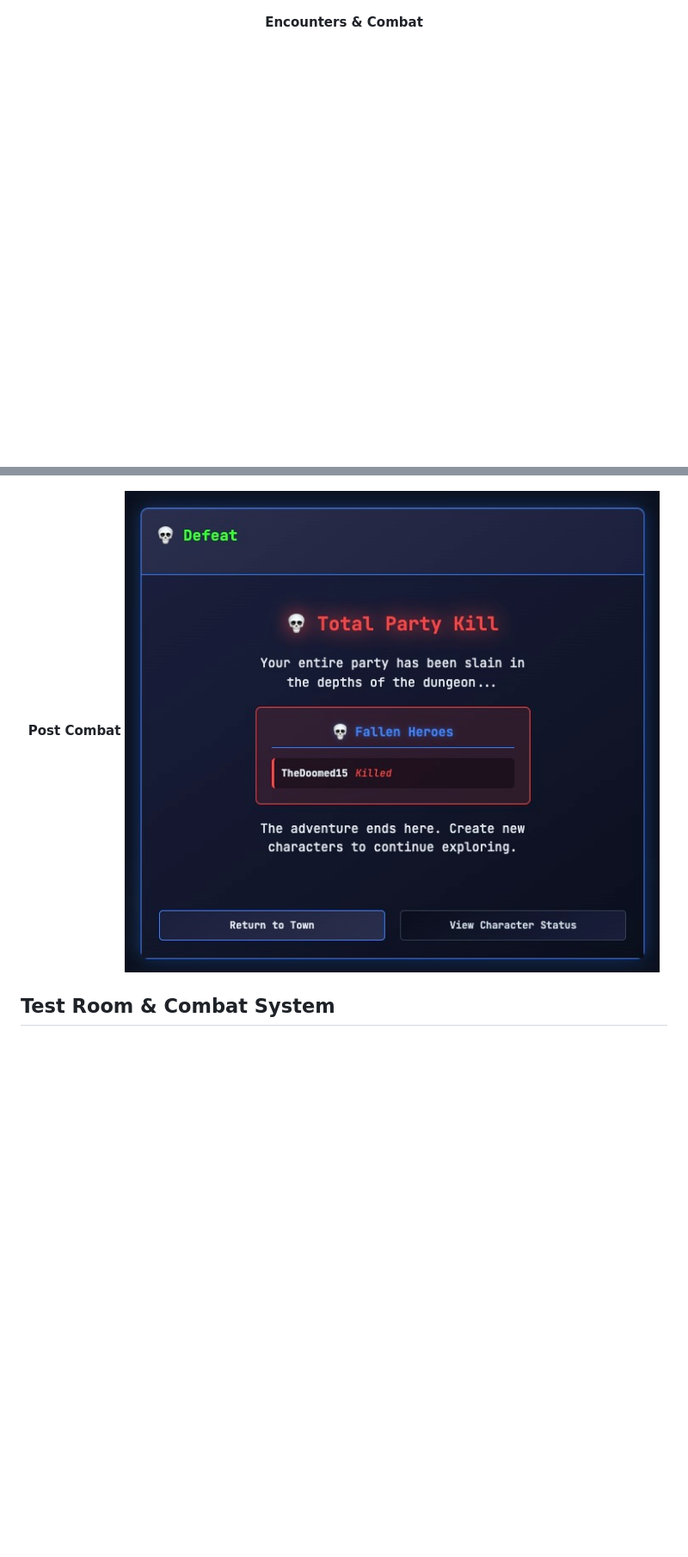
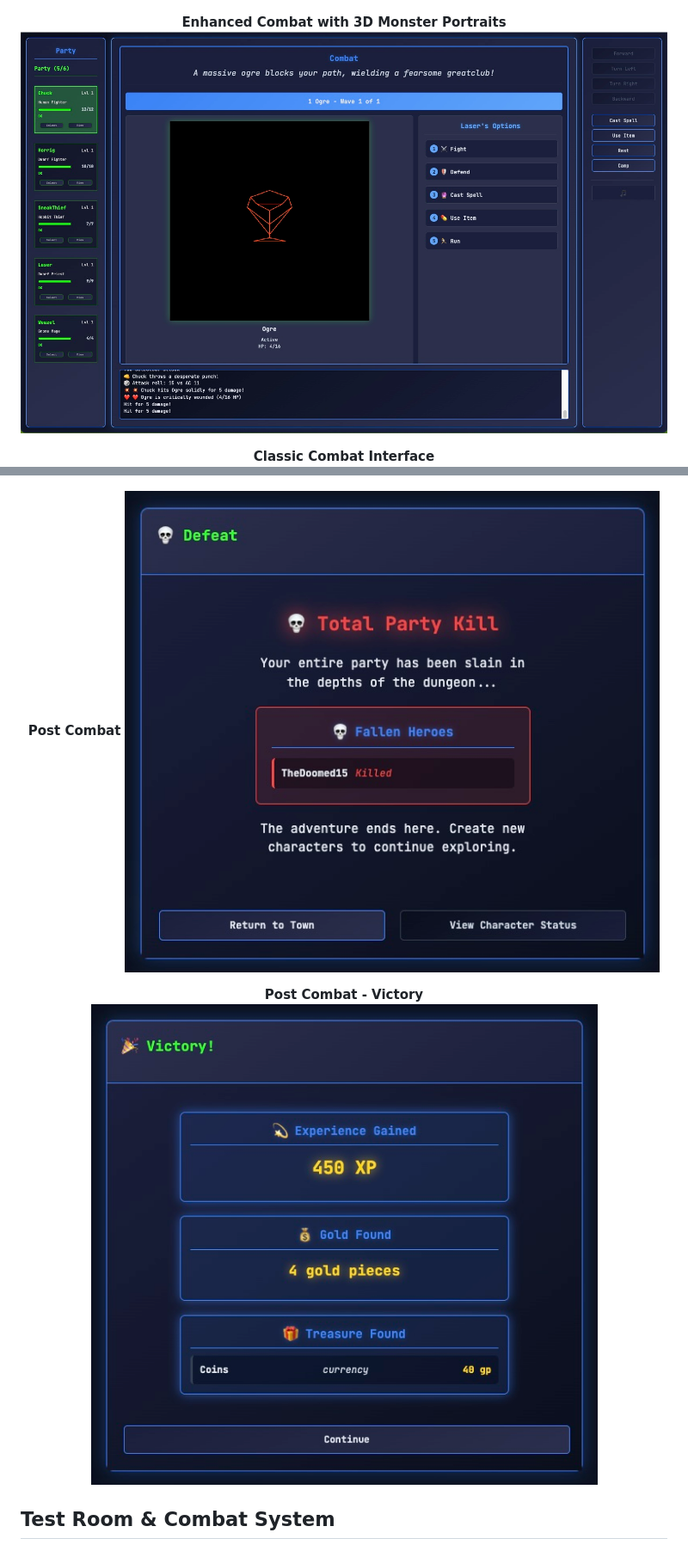
Before and after one commit to RogueCtrl/Descent-Cyber-Wizardry, a Markdown page: README.md, 2 parts joined by grey strips. Shown: that part at 86% size. GitHub-like rendering; pictures changed too: assets/readme/combat-victory.jpg (added), assets/readme/monster-vector-portraits.jpg (added); blank space fills up the shorter version.

Commit message:
docs: updated readme, and bump monster migration for our first portrait

```diff
--- a/README.md
+++ b/README.md
@@ -56,11 +58,17 @@ A modern browser-based homage to the classic dungeon crawler Wizardry, reimagine
 **Dungeon Interface**
 ![Dungeon Interface](assets/readme/dungeon-preview.jpg)
 
-**Encounters & Combat**
+**Enhanced Combat with 3D Monster Portraits**
+![Monster Vector Portraits](assets/readme/monster-vector-portraits.jpg)
+
+**Classic Combat Interface**
 ![Combat](assets/readme/combat.jpg)
 
 **Post Combat**
-![Party Wipe](assets/readme/combat-partywipe.jpg)
+![Combat Aftermath](assets/readme/combat-partywipe.jpg)
+
+**Post Combat - Victory**
+![Victory](assets/readme/combat-victory.jpg)
 
 </div>
 
```
Also changed, not shown: other parts of README.md (+19 -12 lines), 1 other file.
